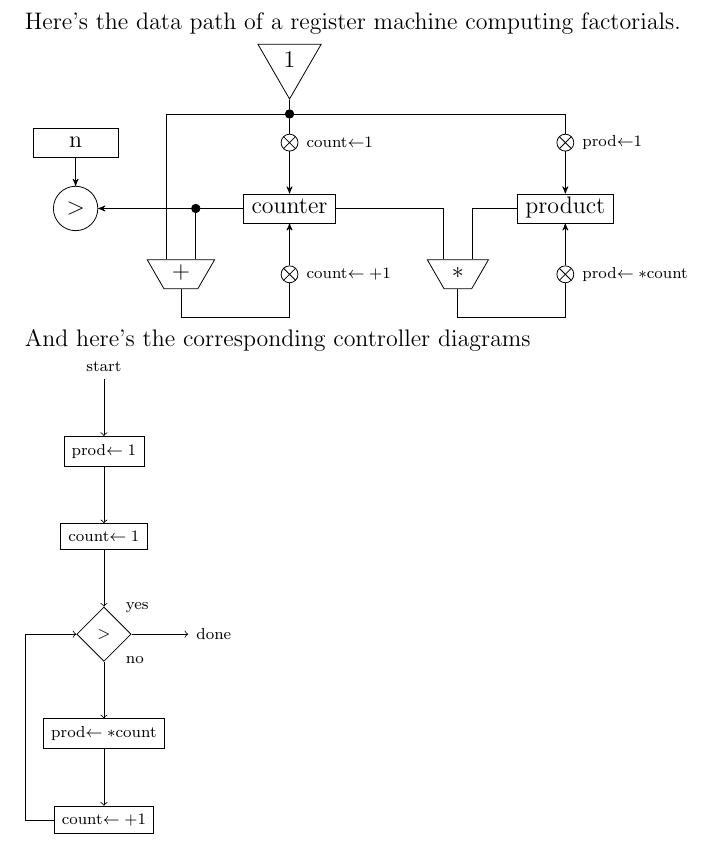
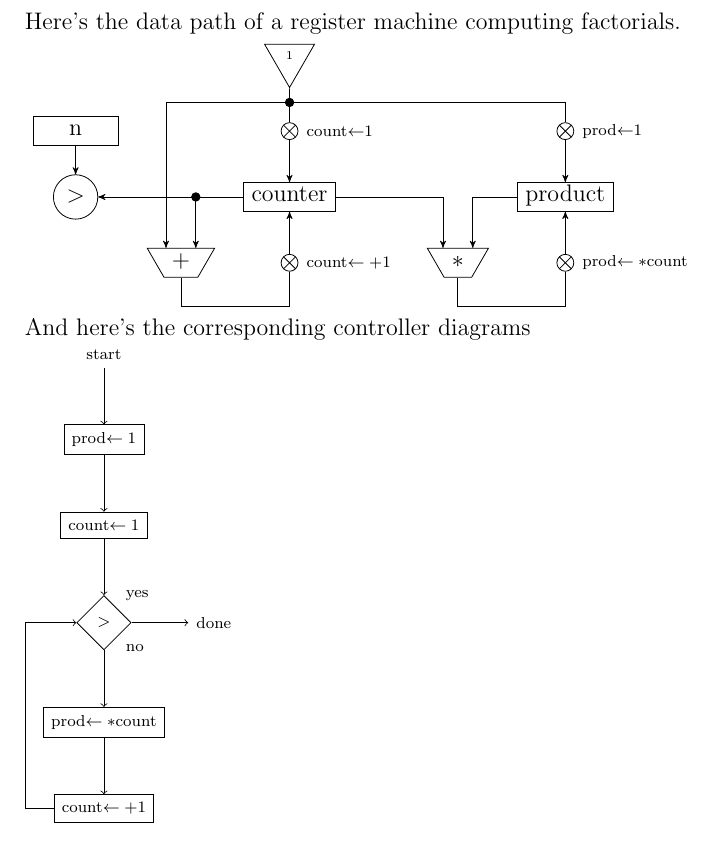
Before and after one commit to l0stman/sicp, a LaTeX document (5.1.tex): part of the page, cut so that both start at the same text. Compiled offline with pdfLaTeX.

Commit message:
Add arrows to the arguments of an operation.

```diff
--- a/5.1.tex
+++ b/5.1.tex
@@ -57,6 +57,7 @@
                        isosceles triangle,
                        isosceles triangle apex angle=60,
                        draw,
+                       font=\tiny
                      },
                      register/.style={
                        rectangle,
@@ -134,10 +135,10 @@ Here's the data path of a register machine computing factorials.
         (counter) edge[->] (compare);
 
   \draw (one inter) -| (product init.north);
-  \draw (one inter) -| (add.north west);
-  \draw (add.north east |- counter.west) -- (add.north east);
-  \draw (counter.east) -| (mul.north west);
-  \draw (product.west) -| (mul.north east);
+  \draw (one inter) [->] -| (add.north west);
+  \draw (add.north east |- counter.west) [->] -- (add.north east);
+  \draw (counter.east) [->] -| (mul.north west);
+  \draw (product.west) [->] -| (mul.north east);
   \draw (add.south) -- ++(0,-.5) -| (update counter.south);
   \draw (mul.south) -- ++(0,-.5) -| (update product.south);
 \end{datapath}
```
Also changed, not shown: 5.1.pdf.
